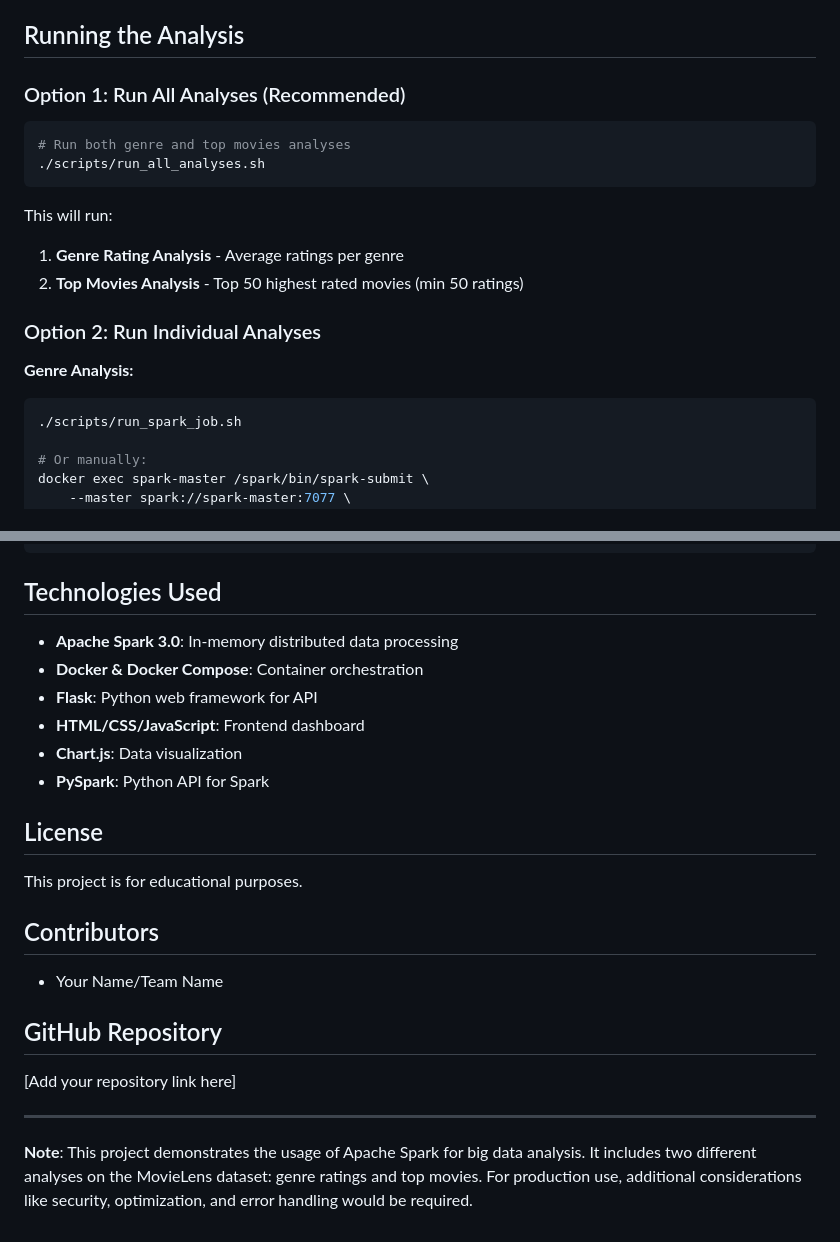
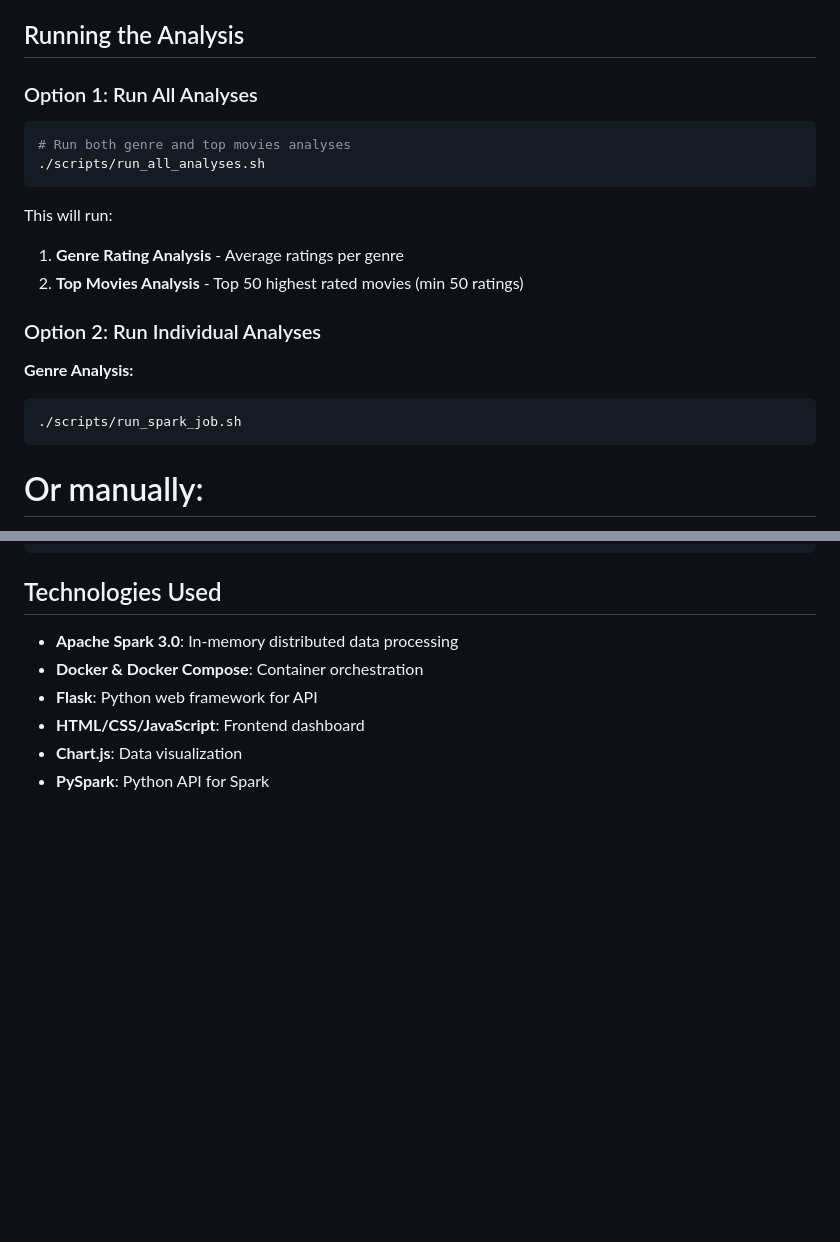
Before and after one commit to Kshitij269/Big-Data-, a Markdown page: README.md, 2 parts joined by grey strips. Rendered like a GitHub page; blank space fills up the shorter version.

````diff
--- a/README.md
+++ b/README.md
@@ -94,7 +89,7 @@ Access the dashboard at: http://localhost:5000
 
 ## Running the Analysis
 
-### Option 1: Run All Analyses (Recommended)
+### Option 1: Run All Analyses
 
 ```bash
 # Run both genre and top movies analyses
@@ -110,6 +105,7 @@ This will run:
 **Genre Analysis:**
 ```bash
 ./scripts/run_spark_job.sh
+```
 
 # Or manually:
 docker exec spark-master /spark/bin/spark-submit \
@@ -254,19 +229,3 @@ docker-compose -f docker-compose-frontend.yml down -v
 - **HTML/CSS/JavaScript**: Frontend dashboard
 - **Chart.js**: Data visualization
 - **PySpark**: Python API for Spark
-
-## License
-
-This project is for educational purposes.
-
-## Contributors
-
-- Your Name/Team Name
-
-## GitHub Repository
-
-[Add your repository link here]
-
----
-
-**Note**: This project demonstrates the usage of Apache Spark for big data analysis. It includes two different analyses on the MovieLens dataset: genre ratings and top movies. For production use, additional considerations like security, optimization, and error handling would be required.
````
Also changed, not shown: other parts of README.md (+2 -28 lines).
